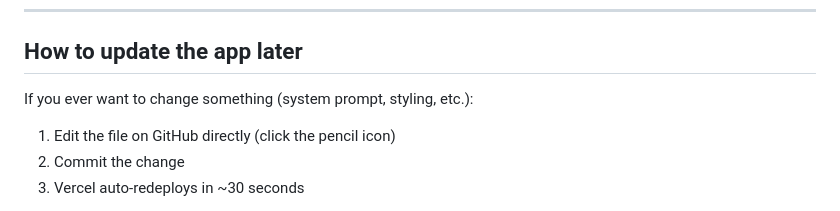
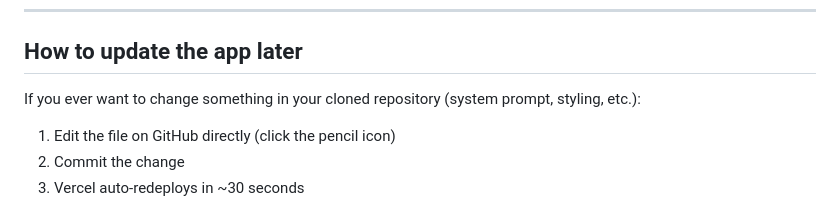
Before and after one commit to dtlb324/Titlework-analyzer, a Markdown page: README.md, the part around the change. Drawn GitHub-style.

```diff
--- a/README.md
+++ b/README.md
@@ -102,7 +102,7 @@ Set a monthly spending limit at https://console.anthropic.com/settings/limits as
 
 ## How to update the app later
 
-If you ever want to change something (system prompt, styling, etc.):
+If you ever want to change something in your cloned repository (system prompt, styling, etc.):
 
 1. Edit the file on GitHub directly (click the pencil icon)
 2. Commit the change
```
